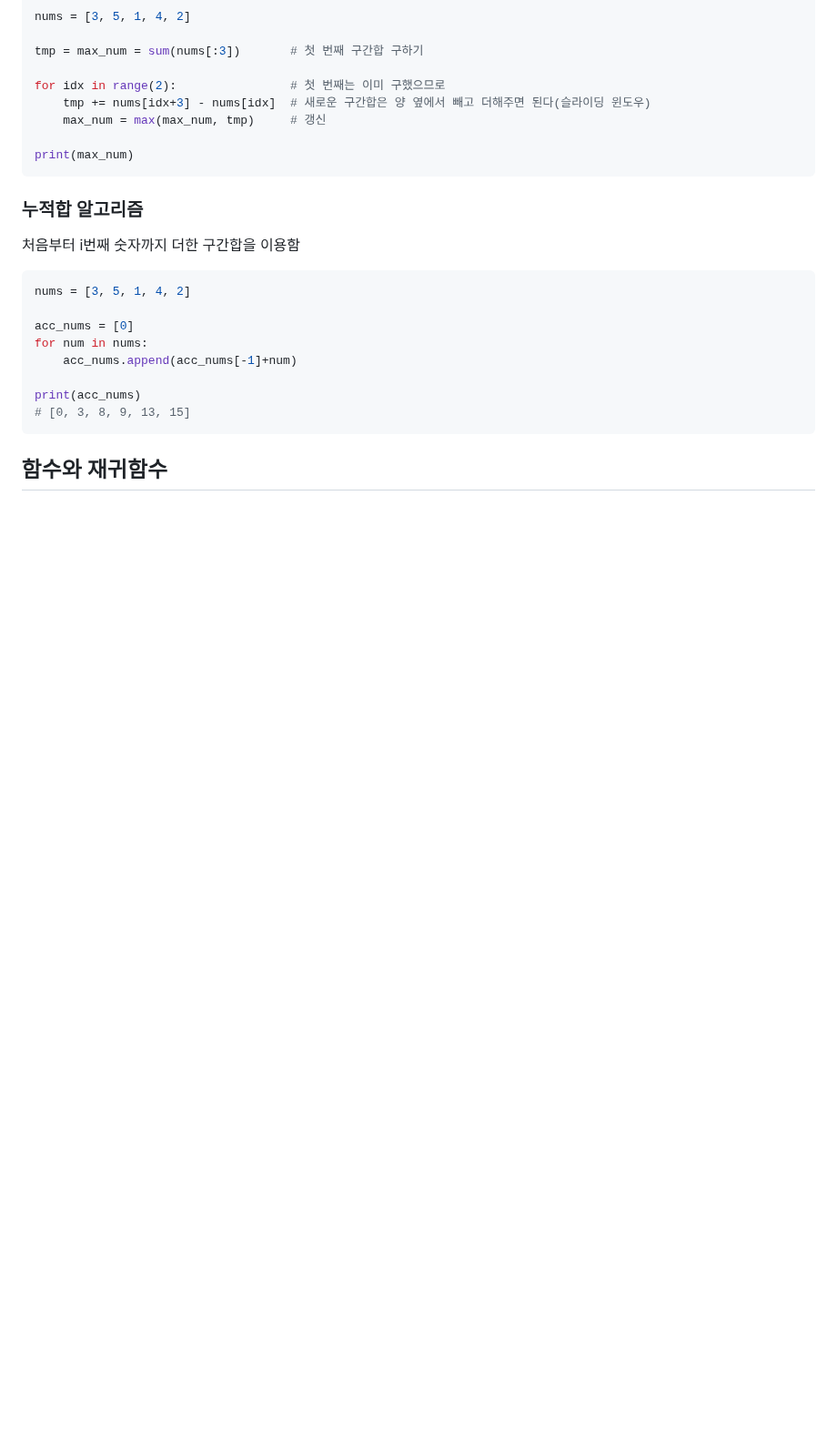
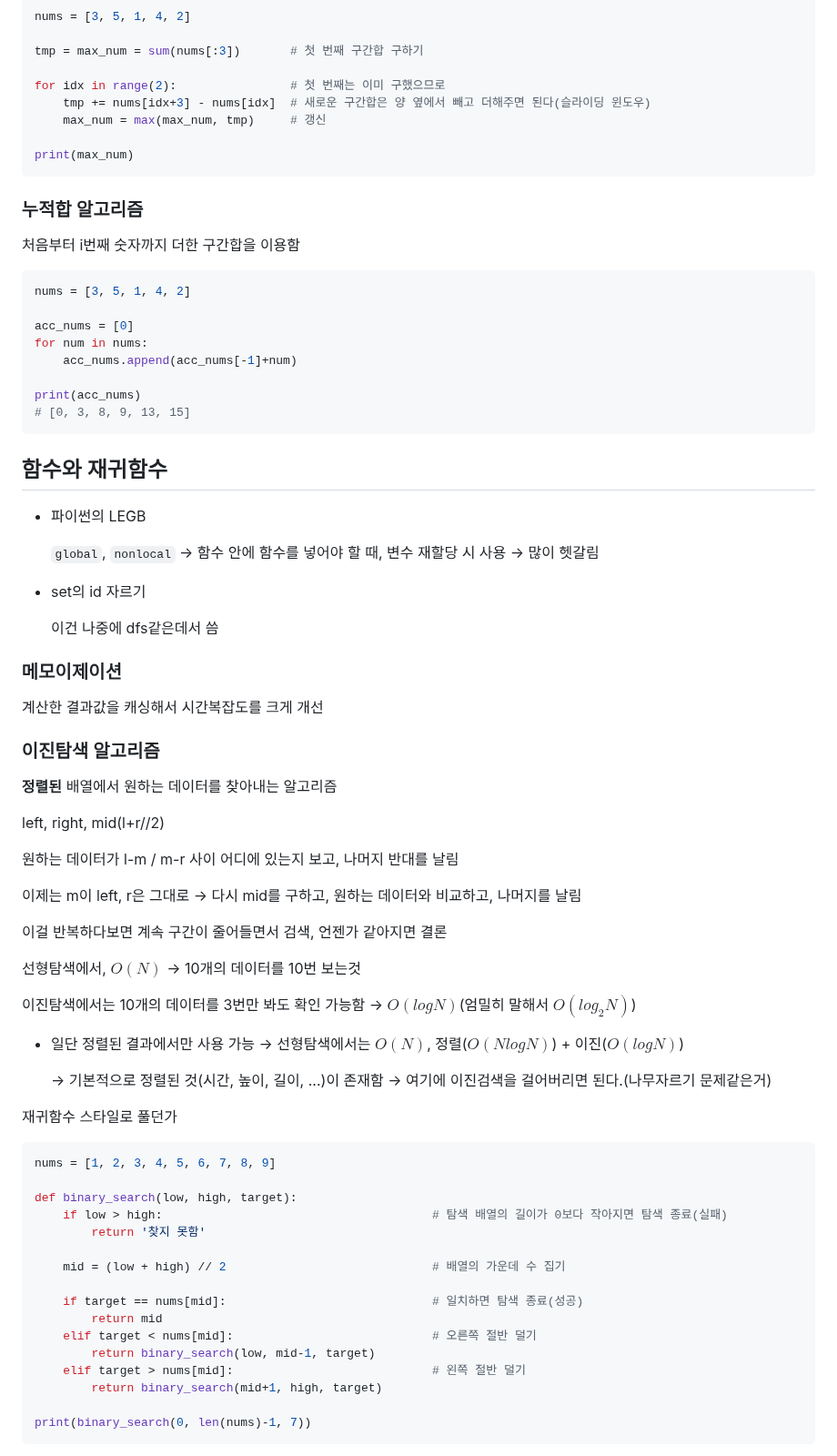
Before and after one commit to krystallinekim/TIL, a Markdown page: Algorithm/02-basic_algorithm.md, the part around one of its changes. Shown at 91% size. GitHub-like rendering; blank space fills up the shorter version.

Commit message:
알고리즘 기초 정리중

````diff
--- a/Algorithm/02-basic_algorithm.md
+++ b/Algorithm/02-basic_algorithm.md
@@ -82,7 +82,55 @@ print(acc_nums)
 ```
 ## 함수와 재귀함수
 
+- 파이썬의 LEGB
 
+    `global`, `nonlocal` -> 함수 안에 함수를 넣어야 할 때, 변수 재할당 시 사용 -> 많이 헷갈림
 
+- set의 id 자르기
 
+    이건 나중에 dfs같은데서 씀
 
+### 메모이제이션
+
+계산한 결과값을 캐싱해서 시간복잡도를 크게 개선
+
+### 이진탐색 알고리즘
+
+**정렬된** 배열에서 원하는 데이터를 찾아내는 알고리즘
+
+left, right, mid(l+r//2)
+
+원하는 데이터가 l-m / m-r 사이 어디에 있는지 보고, 나머지 반대를 날림
+
+이제는 m이 left, r은 그대로 -> 다시 mid를 구하고, 원하는 데이터와 비교하고, 나머지를 날림
+
+이걸 반복하다보면 계속 구간이 줄어들면서 검색, 언젠가 같아지면 결론
+
+선형탐색에서, $O(N)$ -> 10개의 데이터를 10번 보는것
+
+이진탐색에서는 10개의 데이터를 3번만 봐도 확인 가능함 -> $O(logN)$(엄밀히 말해서 $O(log_2N)$)
+
+- 일단 정렬된 결과에서만 사용 가능 -> 선형탐색에서는 $O(N)$, 정렬($O(NlogN)$) + 이진($O(logN)$)
+
+    -> 기본적으로 정렬된 것(시간, 높이, 길이, ...)이 존재함 -> 여기에 이진검색을 걸어버리면 된다.(나무자르기 문제같은거)
+
+재귀함수 스타일로 풀던가
+```py
+nums = [1, 2, 3, 4, 5, 6, 7, 8, 9]
+
+def binary_search(low, high, target):
+    if low > high:                                      # 탐색 배열의 길이가 0보다 작아지면 탐색 종료(실패)
+        return '찾지 못함'
+
+    mid = (low + high) // 2                             # 배열의 가운데 수 집기
+
+    if target == nums[mid]:                             # 일치하면 탐색 종료(성공)
+        return mid
+    elif target < nums[mid]:                            # 오른쪽 절반 덜기
+        return binary_search(low, mid-1, target)
+    elif target > nums[mid]:                            # 왼쪽 절반 덜기
+        return binary_search(mid+1, high, target)
+
+print(binary_search(0, len(nums)-1, 7))
+```
+
````
Also changed, not shown: other parts of Algorithm/02-basic_algorithm.md (+21 -0 lines).
